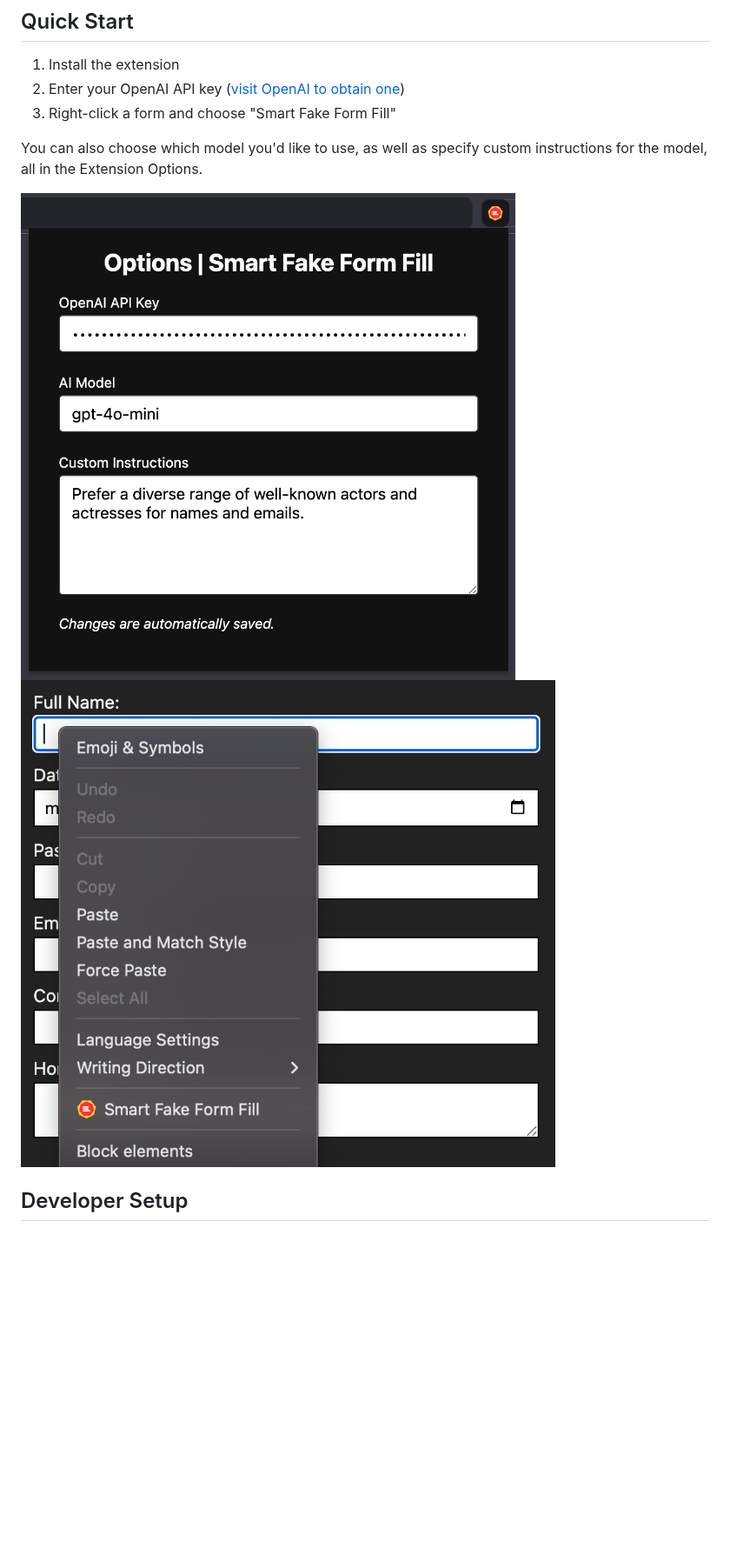
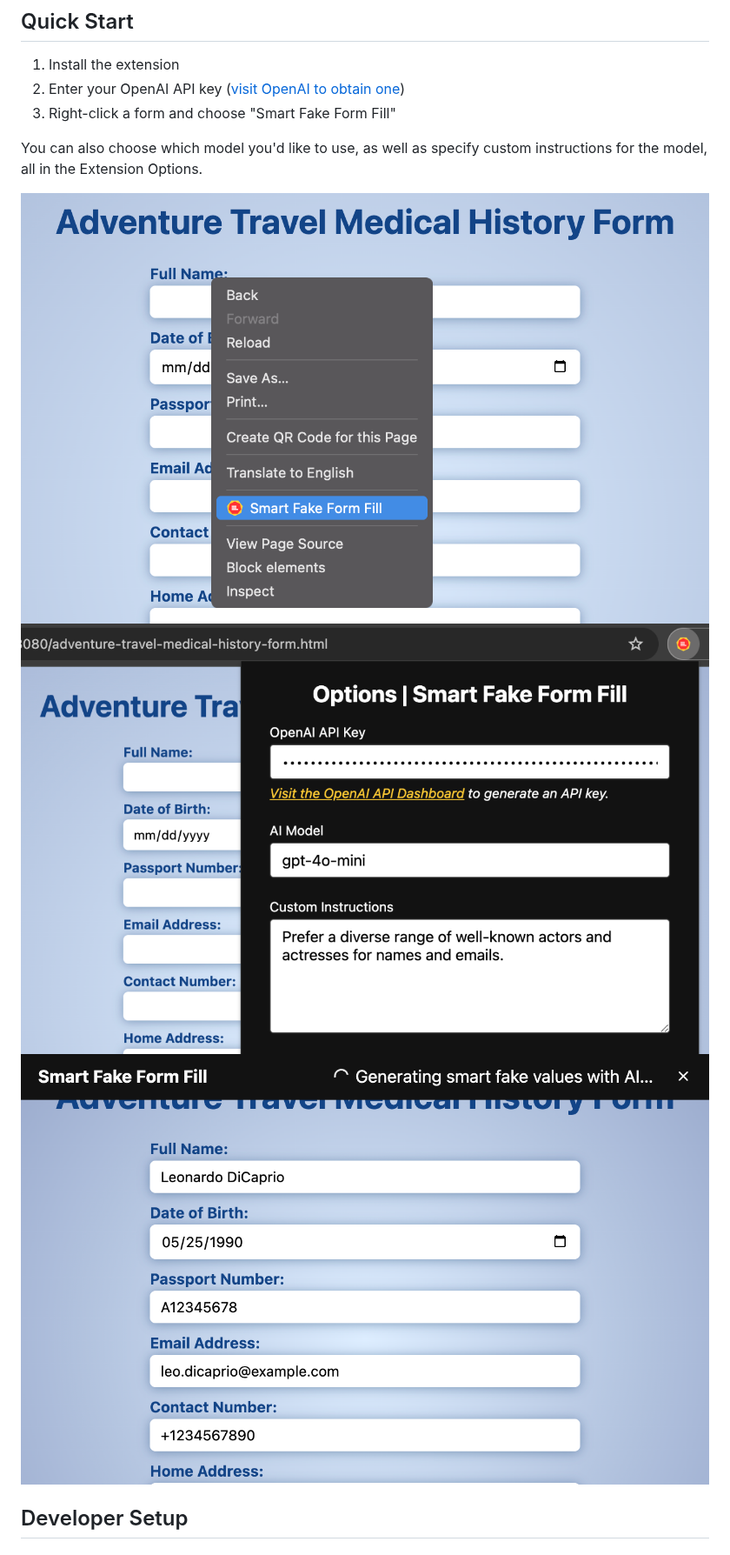
Before and after one commit to caleb531/smart-fake-form-fill, a Markdown page: README.md, the part around one of its changes. Shown at 87% size. Drawn GitHub-style; pictures changed too: screenshot-contextmenu.png, screenshot-options.png, screenshot-processing.png (added); blank space fills up the shorter version.

Commit message:
Update screenshots and add them to README

```diff
--- a/README.md
+++ b/README.md
@@ -27,8 +16,11 @@ instructions for the model, all in the Extension Options.
 
 [api-dashboard]: https://platform.openai.com/api-keys
 
-![Smart Fake Form Fill Options](screenshot-options.png)
-![Smart Fake Form Fill Context Menu](screenshot-contextmenu.png)
+<img src="screenshot-contextmenu.png" alt="Smart Fake Form Fill Context Menu" style="width: 480px; max-width: 100%;">
+
+<img src="screenshot-options.png" alt="Smart Fake Form Fill Options" style="width: 480px; max-width: 100%;">
+
+<img src="screenshot-processing.png" alt="Smart Fake Form Fill Processing" style="width: 480px; max-width: 100%;">
 
 ## Developer Setup
 
```
Also changed, not shown: other parts of README.md (+1 -12 lines).
